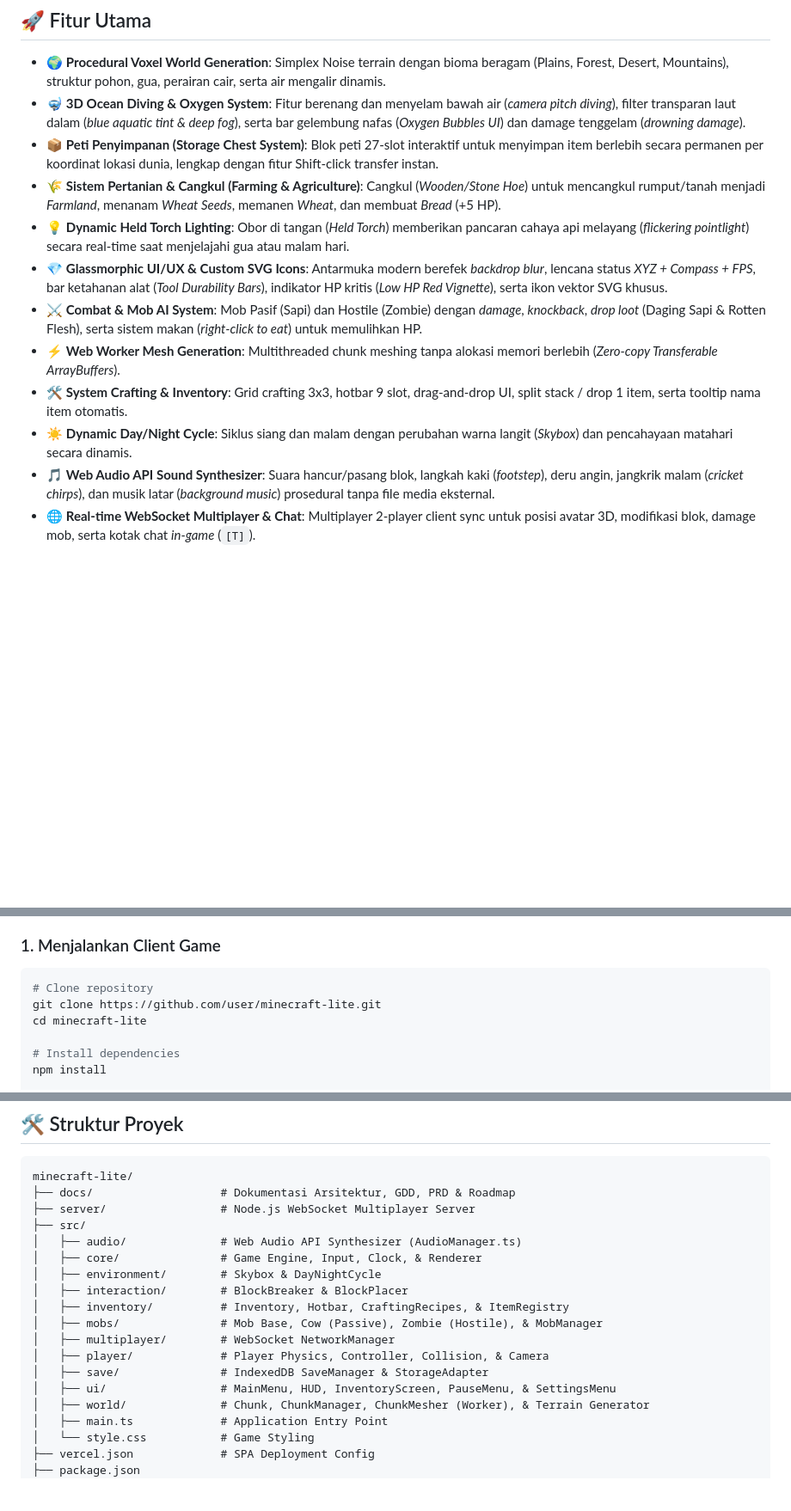
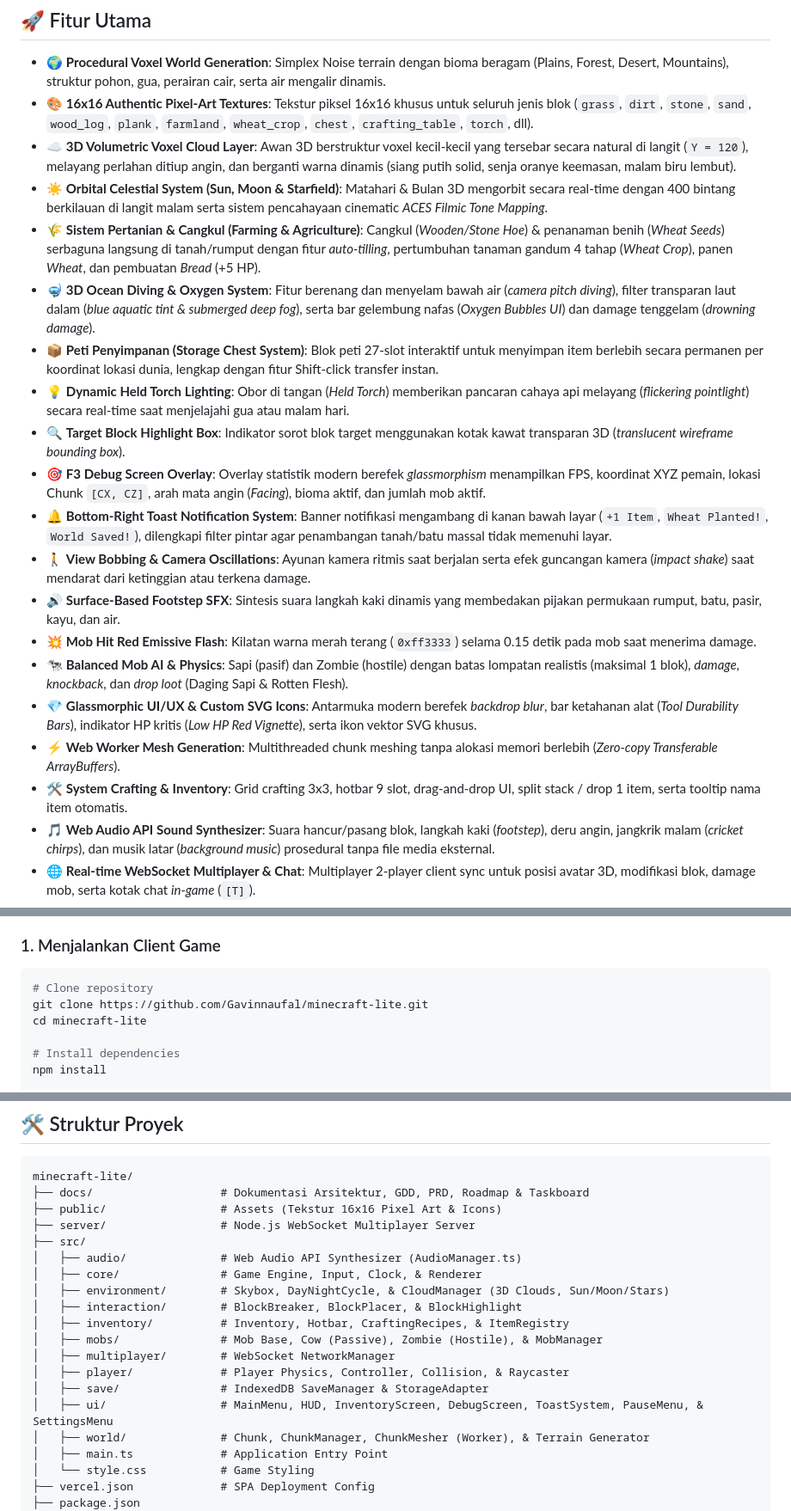
Before and after one commit to Gavinnaufal/minecraft-lite, a Markdown page: README.md, 3 parts joined by grey strips. Shown at 86% size. Rendered like a GitHub page; blank space fills up the shorter version.

Commit message:
docs: update README.md, ROADMAP.md, and TASK_BOARD.md with latest features and CP153-155

````diff
--- a/README.md
+++ b/README.md
@@ -7,15 +7,23 @@ Mini Minecraft adalah game sandbox voxel 3D berbasis **Three.js**, **TypeScript*
 ## 🚀 Fitur Utama
 
 - 🌍 **Procedural Voxel World Generation**: Simplex Noise terrain dengan bioma beragam (Plains, Forest, Desert, Mountains), struktur pohon, gua, perairan cair, serta air mengalir dinamis.
-- 🤿 **3D Ocean Diving & Oxygen System**: Fitur berenang dan menyelam bawah air (*camera pitch diving*), filter transparan laut dalam (*blue aquatic tint & deep fog*), serta bar gelembung nafas (*Oxygen Bubbles UI*) dan damage tenggelam (*drowning damage*).
+- 🎨 **16x16 Authentic Pixel-Art Textures**: Tekstur piksel 16x16 khusus untuk seluruh jenis blok (`grass`, `dirt`, `stone`, `sand`, `wood_log`, `plank`, `farmland`, `wheat_crop`, `chest`, `crafting_table`, `torch`, dll).
+- ☁️ **3D Volumetric Voxel Cloud Layer**: Awan 3D berstruktur voxel kecil-kecil yang tersebar secara natural di langit (`Y = 120`), melayang perlahan ditiup angin, dan berganti warna dinamis (siang putih solid, senja oranye keemasan, malam biru lembut).
+- ☀️ **Orbital Celestial System (Sun, Moon & Starfield)**: Matahari & Bulan 3D mengorbit secara real-time dengan 400 bintang berkilauan di langit malam serta sistem pencahayaan cinematic *ACES Filmic Tone Mapping*.
+- 🌾 **Sistem Pertanian & Cangkul (Farming & Agriculture)**: Cangkul (*Wooden/Stone Hoe*) & penanaman benih (*Wheat Seeds*) serbaguna langsung di tanah/rumput dengan fitur *auto-tilling*, pertumbuhan tanaman gandum 4 tahap (*Wheat Crop*), panen *Wheat*, dan pembuatan *Bread* (+5 HP).
+- 🤿 **3D Ocean Diving & Oxygen System**: Fitur berenang dan menyelam bawah air (*camera pitch diving*), filter transparan laut dalam (*blue aquatic tint & submerged deep fog*), serta bar gelembung nafas (*Oxygen Bubbles UI*) dan damage tenggelam (*drowning damage*).
 - 📦 **Peti Penyimpanan (Storage Chest System)**: Blok peti 27-slot interaktif untuk menyimpan item berlebih secara permanen per koordinat lokasi dunia, lengkap dengan fitur Shift-click transfer instan.
-- 🌾 **Sistem Pertanian & Cangkul (Farming & Agriculture)**: Cangkul (*Wooden/Stone Hoe*) untuk mencangkul rumput/tanah menjadi *Farmland*, menanam *Wheat Seeds*, memanen *Wheat*, dan membuat *Bread* (+5 HP).
 - 💡 **Dynamic Held Torch Lighting**: Obor di tangan (*Held Torch*) memberikan pancaran cahaya api melayang (*flickering pointlight*) secara real-time saat menjelajahi gua atau malam hari.
-- 💎 **Glassmorphic UI/UX & Custom SVG Icons**: Antarmuka modern berefek *backdrop blur*, lencana status *XYZ + Compass + FPS*, bar ketahanan alat (*Tool Durability Bars*), indikator HP kritis (*Low HP Red Vignette*), serta ikon vektor SVG khusus.
-- ⚔️ **Combat & Mob AI System**: Mob Pasif (Sapi) dan Hostile (Zombie) dengan *damage*, *knockback*, *drop loot* (Daging Sapi & Rotten Flesh), serta sistem makan (*right-click to eat*) untuk memulihkan HP.
+- 🔍 **Target Block Highlight Box**: Indikator sorot blok target menggunakan kotak kawat transparan 3D (*translucent wireframe bounding box*).
+- 🎯 **F3 Debug Screen Overlay**: Overlay statistik modern berefek *glassmorphism* menampilkan FPS, koordinat XYZ pemain, lokasi Chunk `[CX, CZ]`, arah mata angin (*Facing*), bioma aktif, dan jumlah mob aktif.
+- 🔔 **Bottom-Right Toast Notification System**: Banner notifikasi mengambang di kanan bawah layar (`+1 Item`, `Wheat Planted!`, `World Saved!`), dilengkapi filter pintar agar penambangan tanah/batu massal tidak memenuhi layar.
+- 🚶 **View Bobbing & Camera Oscillations**: Ayunan kamera ritmis saat berjalan serta efek guncangan kamera (*impact shake*) saat mendarat dari ketinggian atau terkena damage.
+- 🔊 **Surface-Based Footstep SFX**: Sintesis suara langkah kaki dinamis yang membedakan pijakan permukaan rumput, batu, pasir, kayu, dan air.
+- 💥 **Mob Hit Red Emissive Flash**: Kilatan warna merah terang (`0xff3333`) selama 0.15 detik pada mob saat menerima damage.
+- 🐄 **Balanced Mob AI & Physics**: Sapi (pasif) dan Zombie (hostile) dengan batas lompatan realistis (maksimal 1 blok), *damage*, *knockback*, dan *drop loot* (Daging Sapi & Rotten Flesh).
+- 💎 **Glassmorphic UI/UX & Custom SVG Icons**: Antarmuka modern berefek *backdrop blur*, bar ketahanan alat (*Tool Durability Bars*), indikator HP kritis (*Low HP Red Vignette*), serta ikon vektor SVG khusus.
 - ⚡ **Web Worker Mesh Generation**: Multithreaded chunk meshing tanpa alokasi memori berlebih (*Zero-copy Transferable ArrayBuffers*).
 - 🛠️ **System Crafting & Inventory**: Grid crafting 3x3, hotbar 9 slot, drag-and-drop UI, split stack / drop 1 item, serta tooltip nama item otomatis.
-- ☀️ **Dynamic Day/Night Cycle**: Siklus siang dan malam dengan perubahan warna langit (*Skybox*) dan pencahayaan matahari secara dinamis.
 - 🎵 **Web Audio API Sound Synthesizer**: Suara hancur/pasang blok, langkah kaki (*footstep*), deru angin, jangkrik malam (*cricket chirps*), dan musik latar (*background music*) prosedural tanpa file media eksternal.
 - 🌐 **Real-time WebSocket Multiplayer & Chat**: Multiplayer 2-player client sync untuk posisi avatar 3D, modifikasi blok, damage mob, serta kotak chat *in-game* (`[T]`).
 - 💾 **IndexedDB Auto Save System**: Menyimpan posisi pemain, waktu dunia, isi inventory, dan perubahan blok secara otomatis ke penyimpanan browser.
@@ -48,7 +57,7 @@ Mini Minecraft adalah game sandbox voxel 3D berbasis **Three.js**, **TypeScript*
 ### 1. Menjalankan Client Game
 ```bash
 # Clone repository
-git clone https://github.com/user/minecraft-lite.git
+git clone https://github.com/Gavinnaufal/minecraft-lite.git
 cd minecraft-lite
 
 # Install dependencies
@@ -81,19 +90,20 @@ Hasil kompilasi produksi siap di-deploy terletak di folder `dist/`.
 
 ```
 minecraft-lite/
-├── docs/                   # Dokumentasi Arsitektur, GDD, PRD & Roadmap
+├── docs/                   # Dokumentasi Arsitektur, GDD, PRD, Roadmap & Taskboard
+├── public/                 # Assets (Tekstur 16x16 Pixel Art & Icons)
 ├── server/                 # Node.js WebSocket Multiplayer Server
 ├── src/
 │   ├── audio/              # Web Audio API Synthesizer (AudioManager.ts)
 │   ├── core/               # Game Engine, Input, Clock, & Renderer
-│   ├── environment/        # Skybox & DayNightCycle
-│   ├── interaction/        # BlockBreaker & BlockPlacer
+│   ├── environment/        # Skybox, DayNightCycle, & CloudManager (3D Clouds, Sun/Moon/Stars)
+│   ├── interaction/        # BlockBreaker, BlockPlacer, & BlockHighlight
 │   ├── inventory/          # Inventory, Hotbar, CraftingRecipes, & ItemRegistry
 │   ├── mobs/               # Mob Base, Cow (Passive), Zombie (Hostile), & MobManager
 │   ├── multiplayer/        # WebSocket NetworkManager
-│   ├── player/             # Player Physics, Controller, Collision, & Camera
+│   ├── player/             # Player Physics, Controller, Collision, & Raycaster
 │   ├── save/               # IndexedDB SaveManager & StorageAdapter
-│   ├── ui/                 # MainMenu, HUD, InventoryScreen, PauseMenu, & SettingsMenu
+│   ├── ui/                 # MainMenu, HUD, InventoryScreen, DebugScreen, ToastSystem, PauseMenu, & SettingsMenu
 │   ├── world/              # Chunk, ChunkManager, ChunkMesher (Worker), & Terrain Generator
 │   ├── main.ts             # Application Entry Point
 │   └── style.css           # Game Styling
````
Also changed, not shown: other parts of README.md (+1 -0 lines), docs/04_ROADMAP.md (+5 -2 lines), docs/06_TASK_BOARD.md (+6 -3 lines).
